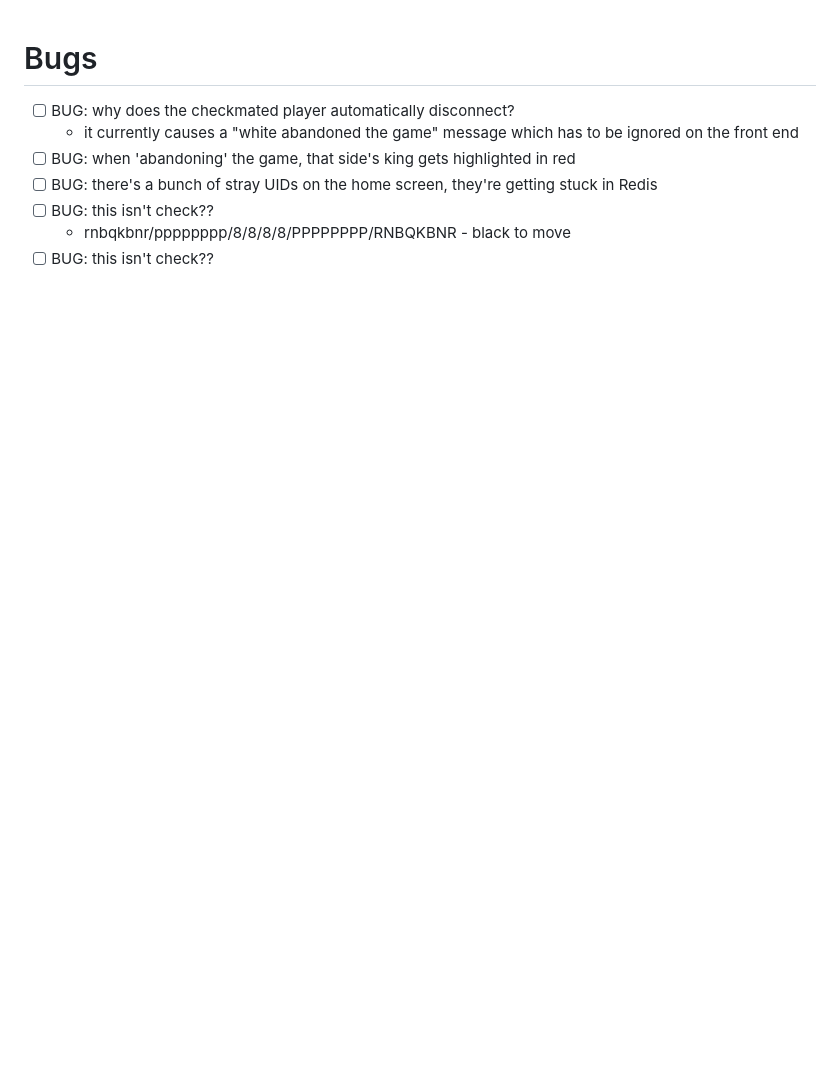
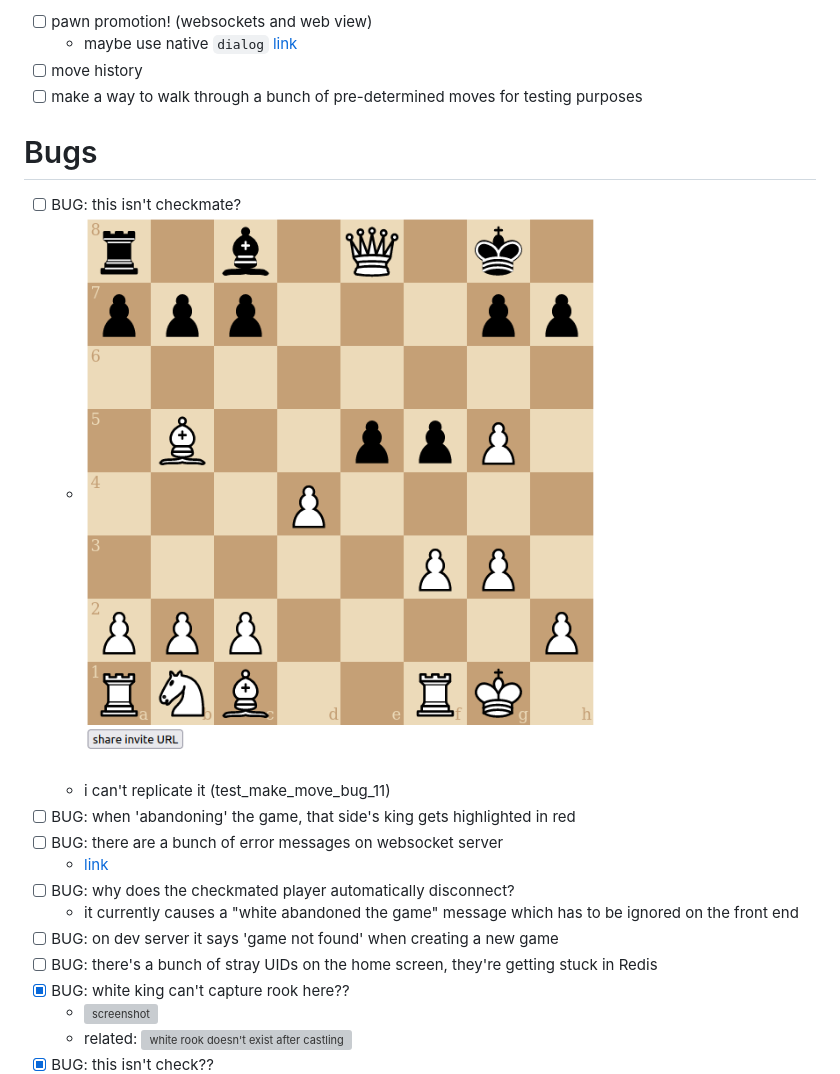
Before and after one commit to zevaverbach/kindchess, a Markdown page: TODO.md, the part around the change printed below. Rendered like a GitHub page; pictures changed too: screenshots/should_be_checkmate.png (added); blank space fills up the shorter version; grey boxes are pictures that could not be loaded.

Commit message:
tried to debug bug 11, couldn't replicate it. made a todo for implementing move history for easier capture and testing of such bugs

```diff
--- a/TODO.md
+++ b/TODO.md
@@ -1,11 +1,22 @@
+- [ ] pawn promotion! (websockets and web view)
+  - maybe use native `dialog` [link](https://developer.mozilla.org/en-US/docs/Web/HTML/Element/dialog)
+- [ ] move history
+- [ ] make a way to walk through a bunch of pre-determined moves for testing purposes
 
 # Bugs
+  - [ ] BUG: this isn't checkmate?
+    - ![screenshot](screenshots/should_be_checkmate.png)
+    - i can't replicate it (test_make_move_bug_11)
+  - [ ] BUG: when 'abandoning' the game, that side's king gets highlighted in red
+  - [ ] BUG: there are a bunch of error messages on websocket server
+    - [link](https://dashboard.render.com/web/srv-cfuuh9t3t39doaurs5q0/logs)
   - [ ] BUG: why does the checkmated player automatically disconnect?
     - it currently causes a "white abandoned the game" message which has to be ignored on the front end
-  - [ ] BUG: when 'abandoning' the game, that side's king gets highlighted in red
+  - [ ] BUG: on dev server it says 'game not found' when creating a new game
   - [ ] BUG: there's a bunch of stray UIDs on the home screen, they're getting stuck in Redis
-  - [ ] BUG: this isn't check??
-     - rnbqkbnr/pppppppp/8/8/8/8/PPPPPPPP/RNBQKBNR - black to move
-  - [ ] BUG: this isn't check??
+  - [x] BUG: white king can't capture rook here??
+    - ![screenshot](white_king_cant_capture_rook_BUG.png)
+    - related: ![white rook doesn't exist after castling](white_rook_doesnt_exist_after_castling_BUG.png)
+  - [x] BUG: this isn't check??
     - ![screenshot](screenshots/this_isnt_check_but_should_be_BUG.png)
     - ![screenshot](screenshots/this_isnt_check_but_should_be_BUG_2.png)
```
Also changed, not shown: other parts of TODO.md (+0 -6 lines), TODO_LATER.md (+0 -1 lines), 2 other files.
